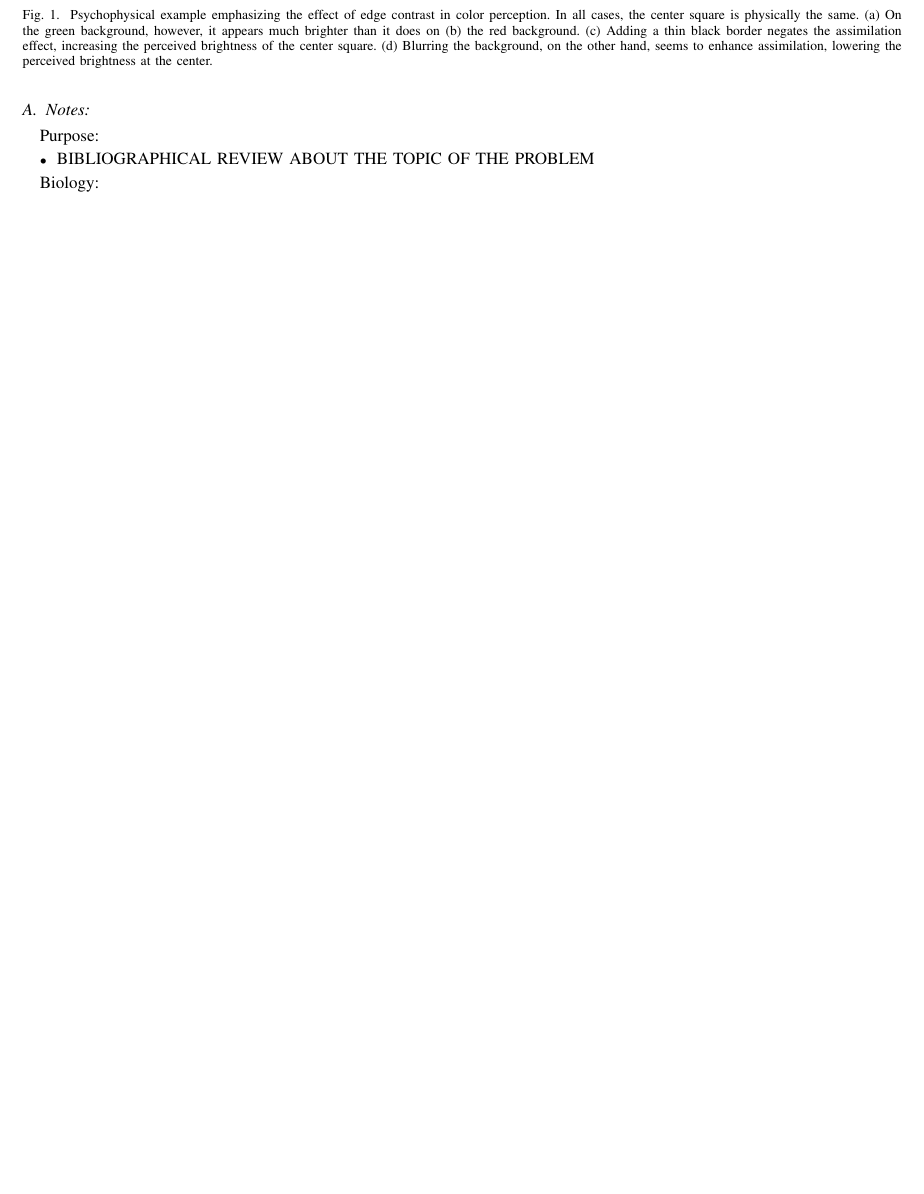
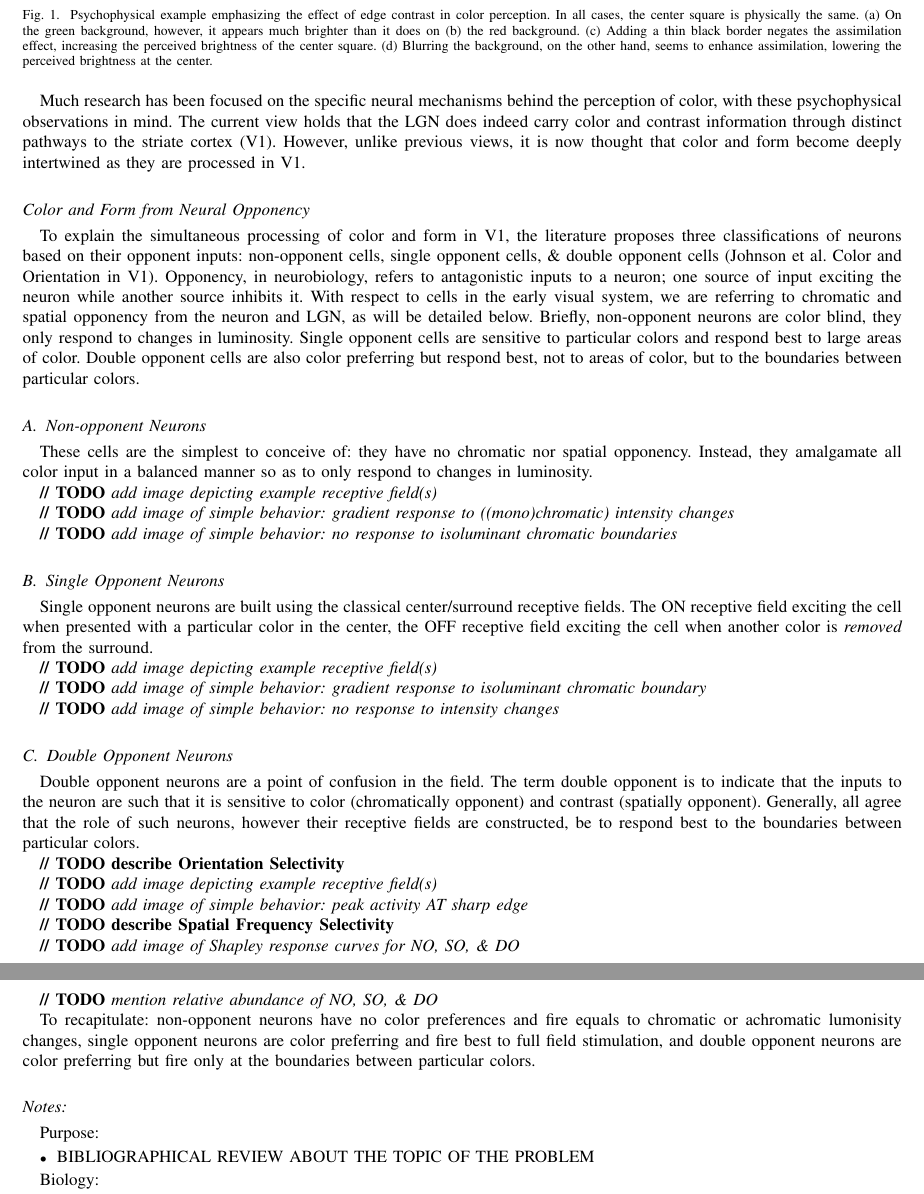
Before and after one commit to connollyst/color-induction-thesis, a LaTeX thesis (MasterThesis.tex): part of page 2 of 4 before the commit and two parts of pages 2 and 3 of 5 after it, the two joined at a grey line, cut so that both start at the same text, the shorter picture padded with empty space. Compiled offline with pdfLaTeX.

Commit message:
State of the Art opponent discussion

```diff
--- a/MasterThesis.tex
+++ b/MasterThesis.tex
@@ -483,7 +481,54 @@ Research in the past decade or so has incited a shift from this thinking, howeve
     \label{fig:blur-effect}
 \end{figure}
 
-\subsection{Notes:}
+Much research has been focused on the specific neural mechanisms behind the perception of color, with these psychophysical observations in mind. The current view holds that the LGN does indeed carry color and contrast information through distinct pathways to the striate cortex (V1). However, unlike previous views, it is now thought that color and form become deeply intertwined as they are processed in V1.
+
+
+\subsection*{Color and Form from Neural Opponency}
+To explain the simultaneous processing of color and form in V1, the literature proposes three classifications of neurons based on their opponent inputs: non-opponent cells, single opponent cells, \& double opponent cells (Johnson et al. Color and Orientation in V1). Opponency, in neurobiology, refers to antagonistic inputs to a neuron; one source of input exciting the neuron while another source inhibits it. With respect to cells in the early visual system, we are referring to chromatic and spatial opponency from the neuron and LGN, as will be detailed below. Briefly, non-opponent neurons are color blind, they only respond to changes in luminosity. Single opponent cells are sensitive to particular colors and respond best to large areas of color. Double opponent cells are also color preferring but respond best, not to areas of color, but to the boundaries between particular colors.
+
+\subsection{Non-opponent Neurons}
+
+These cells are the simplest to conceive of: they have no chromatic nor spatial opponency. Instead, they amalgamate all color input in a balanced manner so as to only respond to changes in luminosity.
+
+\textbf{// TODO} \textit{add image depicting example receptive field(s)}
+
+\textbf{// TODO} \textit{add image of simple behavior: gradient response to ((mono)chromatic) intensity changes}
+
+\textbf{// TODO} \textit{add image of simple behavior: no response to isoluminant chromatic boundaries}
+
+
+\subsection{Single Opponent Neurons}
+
+Single opponent neurons are built using the classical center/surround receptive fields. The ON receptive field exciting the cell when presented with a particular color in the center, the OFF receptive field exciting the cell when another color is \textit{removed} from the surround.
+
+\textbf{// TODO} \textit{add image depicting example receptive field(s)}
+
+\textbf{// TODO} \textit{add image of simple behavior: gradient response to isoluminant chromatic boundary}
+
+\textbf{// TODO} \textit{add image of simple behavior: no response to intensity changes}
+
+
+\subsection{Double Opponent Neurons}
+
+Double opponent neurons are a point of confusion in the field. The term double opponent is to indicate that the inputs to the neuron are such that it is sensitive to color (chromatically opponent) and contrast (spatially opponent). Generally, all agree that the role of such neurons, however their receptive fields are constructed, be to respond best to the boundaries between particular colors.
+
+\textbf{// TODO} \textbf{describe Orientation Selectivity}
+
+\textbf{// TODO} \textit{add image depicting example receptive field(s)}
+
+\textbf{// TODO} \textit{add image of simple behavior: peak activity AT sharp edge}
+
+\textbf{// TODO} \textbf{describe Spatial Frequency Selectivity}
+
+\textbf{// TODO} \textit{add image of Shapley response curves for NO, SO, \& DO}
+
+\textbf{// TODO} \textit{mention relative abundance of NO, SO, \& DO}
+
+
+To recapitulate: non-opponent neurons have no color preferences and fire equals to chromatic or achromatic lumonisity changes, single opponent neurons are color preferring and fire best to full field stimulation, and double opponent neurons are color preferring but fire only at the boundaries between particular colors.
+
+\subsection*{Notes:}
 
 Purpose:
 \begin{itemize}
```
Also changed, not shown: MasterThesis.pdf, MasterThesis.tex (10 more changed lines).
